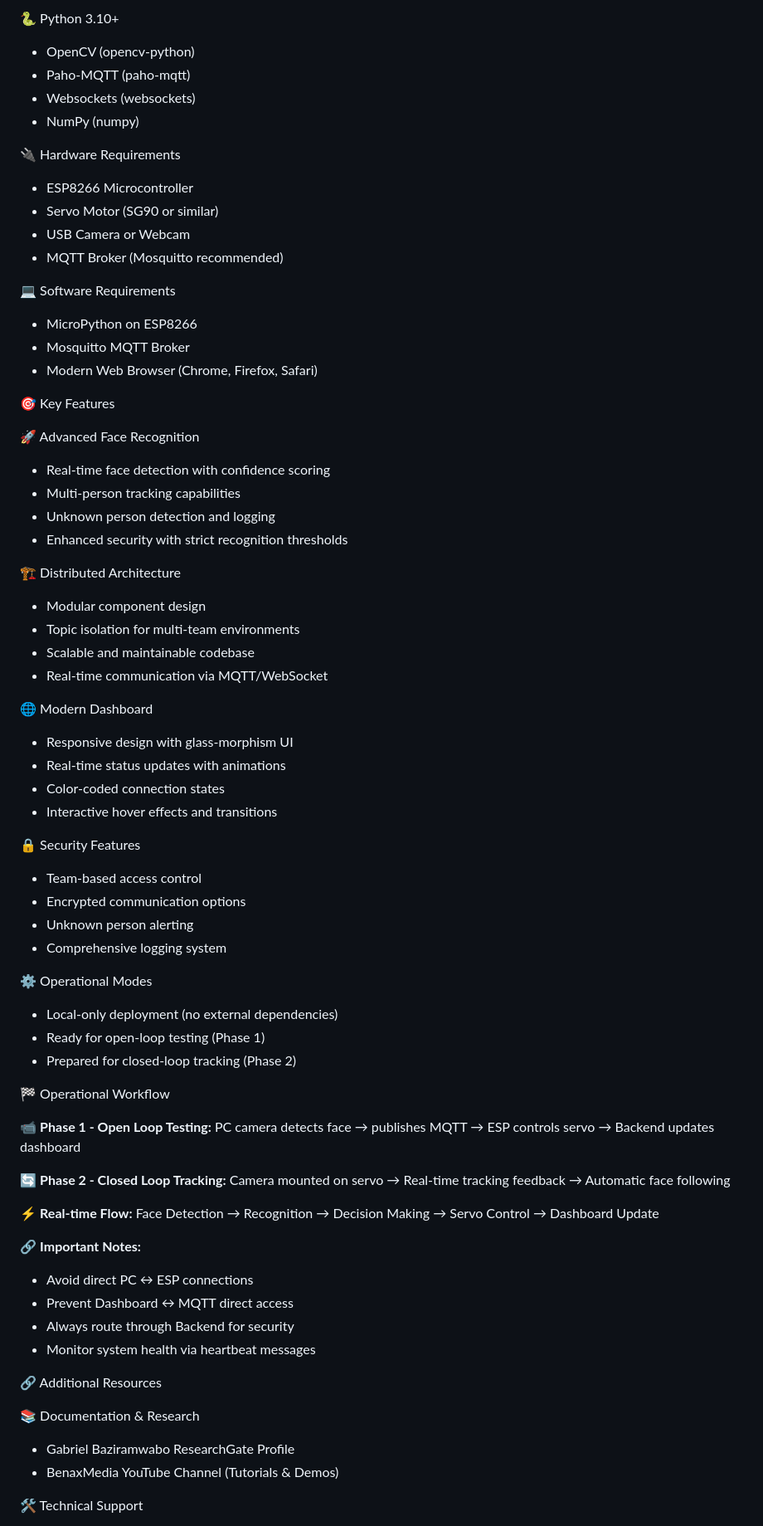
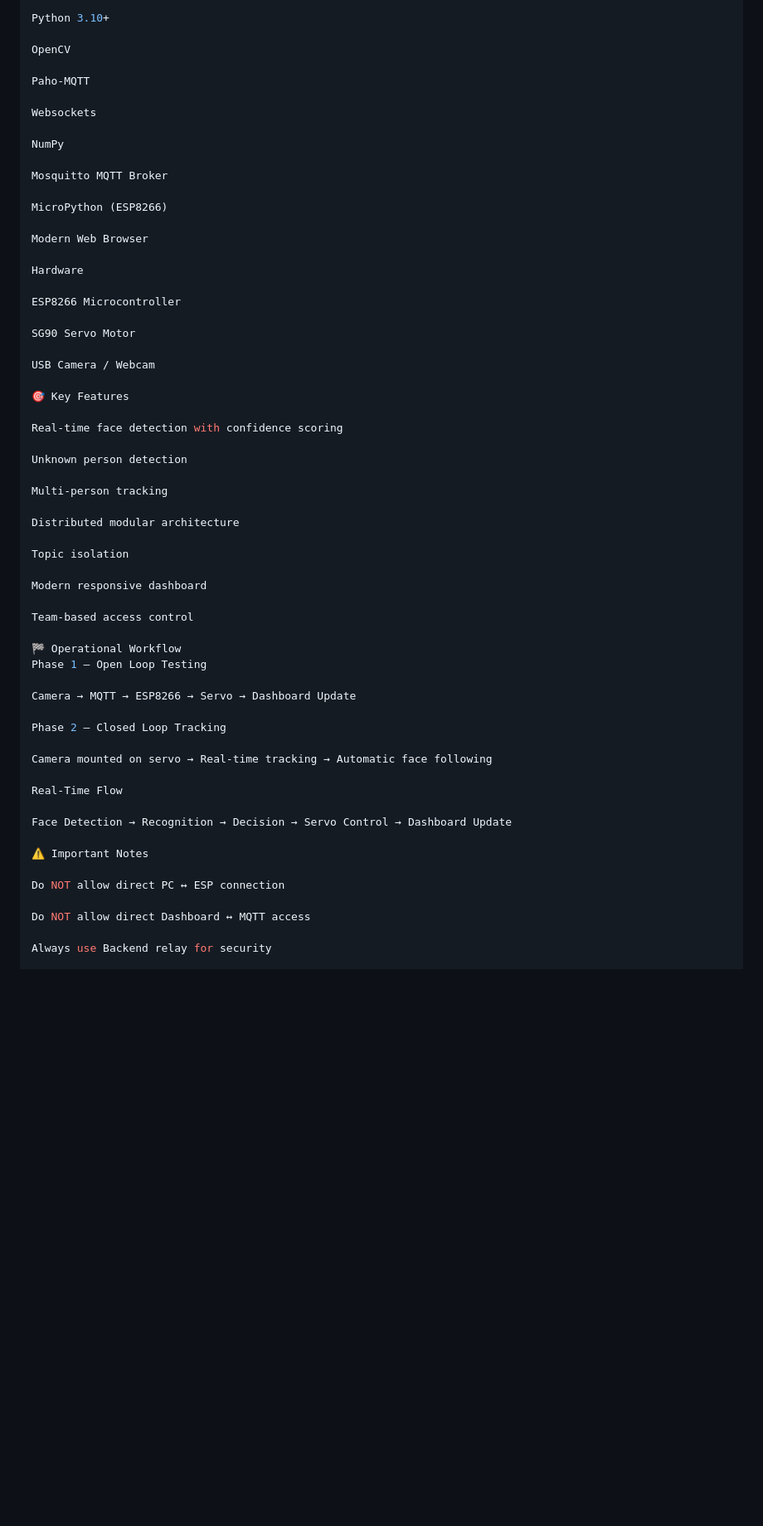
Before and after one commit to Bonheur-Christian/FaceLock-MQTT, a Markdown page: README.md, the part around one of its changes. Shown at 83% size. Drawn GitHub-style; blank space fills up the shorter version.

```diff
--- a/README.md
+++ b/README.md
@@ -196,84 +201,62 @@ Example payload:
 
-🐍 Python 3.10+
+Python 3.10+
 
-- OpenCV (opencv-python)
-- Paho-MQTT (paho-mqtt)
-- Websockets (websockets)
-- NumPy (numpy)
+OpenCV
 
-🔌 Hardware Requirements
+Paho-MQTT
 
-- ESP8266 Microcontroller
-- Servo Motor (SG90 or similar)
-- USB Camera or Webcam
-- MQTT Broker (Mosquitto recommended)
+Websockets
 
-💻 Software Requirements
+NumPy
 
-- MicroPython on ESP8266
-- Mosquitto MQTT Broker
-- Modern Web Browser (Chrome, Firefox, Safari)
+Mosquitto MQTT Broker
+
+MicroPython (ESP8266)
+
+Modern Web Browser
+
+Hardware
+
+ESP8266 Microcontroller
+
+SG90 Servo Motor
+
+USB Camera / Webcam
 
 🎯 Key Features
 
-🚀 Advanced Face Recognition
+Real-time face detection with confidence scoring
 
-- Real-time face detection with confidence scoring
-- Multi-person tracking capabilities
-- Unknown person detection and logging
-- Enhanced security with strict recognition thresholds
+Unknown person detection
 
-🏗️ Distributed Architecture
+Multi-person tracking
 
-- Modular component design
-- Topic isolation for multi-team environments
-- Scalable and maintainable codebase
-- Real-time communication via MQTT/WebSocket
+Distributed modular architecture
 
-🌐 Modern Dashboard
+Topic isolation
 
-- Responsive design with glass-morphism UI
-- Real-time status updates with animations
-- Color-coded connection states
-- Interactive hover effects and transitions
+Modern responsive dashboard
 
-🔒 Security Features
-
-- Team-based access control
-- Encrypted communication options
-- Unknown person alerting
-- Comprehensive logging system
-
-⚙️ Operational Modes
-
-- Local-only deployment (no external dependencies)
-- Ready for open-loop testing (Phase 1)
-- Prepared for closed-loop tracking (Phase 2)
+Team-based access control
 
 🏁 Operational Workflow
+Phase 1 – Open Loop Testing
 
-📹 **Phase 1 - Open Loop Testing:**
-PC camera detects face → publishes MQTT → ESP controls servo → Backend updates dashboard
+Camera → MQTT → ESP8266 → Servo → Dashboard Update
 
-🔄 **Phase 2 - Closed Loop Tracking:**
-Camera mounted on servo → Real-time tracking feedback → Automatic face following
+Phase 2 – Closed Loop Tracking
 
-⚡ **Real-time Flow:**
-Face Detection → Recognition → Decision Making → Servo Control → Dashboard Update
+Camera mounted on servo → Real-time tracking → Automatic face following
 
-🔗 **Important Notes:**
+Real-Time Flow
 
-- Avoid direct PC ↔ ESP connections
-- Prevent Dashboard ↔ MQTT direct access
-- Always route through Backend for security
-- Monitor system health via heartbeat messages
+Face Detection → Recognition → Decision → Servo Control → Dashboard Update
 
-🔗 Additional Resources
+⚠️ Important Notes
 
-📚 Documentation & Research
+Do NOT allow direct PC ↔ ESP connection
 
-- Gabriel Baziramwabo ResearchGate Profile
-- BenaxMedia YouTube Channel (Tutorials & Demos)
+Do NOT allow direct Dashboard ↔ MQTT access
 
-🛠️ Technical Support
+Always use Backend relay for security
 
```
Also changed, not shown: other parts of README.md (+101 -104 lines).
